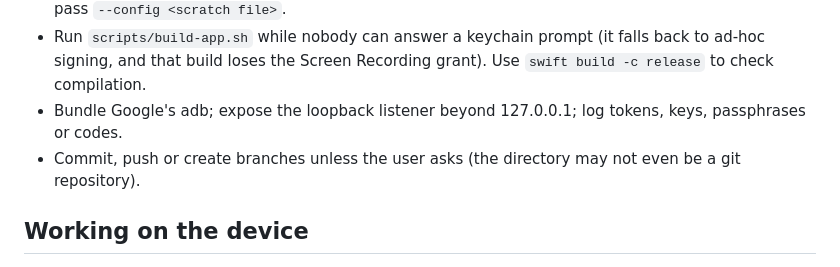
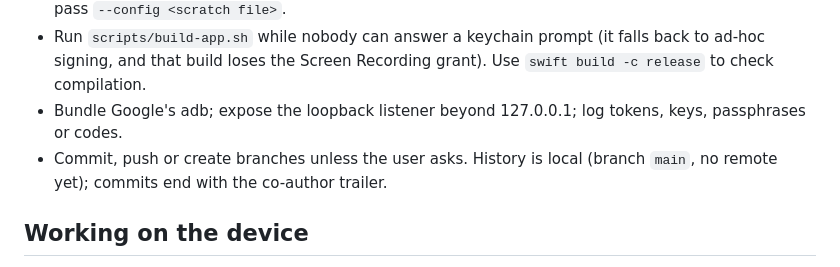
Before and after one commit to Kelvin-Jesus/ginga, a Markdown page: CLAUDE.md, the part around the change. Drawn GitHub-style.

Commit message:
docs(harness): note that the project is now a git repository
The never-do list said the directory might not be a repository; it is now (branch main, no remote).

Co-Authored-By: Claude Opus 5.5 <noreply@anthropic.com>

```diff
--- a/CLAUDE.md
+++ b/CLAUDE.md
@@ -63,7 +63,7 @@ Diagrams (Mermaid): `docs/diagrams.md`. Decisions: `docs/architecture.md` §8 (A
 - Overwrite the user's `~/Library/Application Support/Tab2Mac/config.json` with tests or experiments: pass `--config <scratch file>`.
 - Run `scripts/build-app.sh` while nobody can answer a keychain prompt (it falls back to ad-hoc signing, and that build loses the Screen Recording grant). Use `swift build -c release` to check compilation.
 - Bundle Google's adb; expose the loopback listener beyond 127.0.0.1; log tokens, keys, passphrases or codes.
-- Commit, push or create branches unless the user asks (the directory may not even be a git repository).
+- Commit, push or create branches unless the user asks. History is local (branch `main`, no remote yet); commits end with the co-author trailer.
 
 ## Working on the device
 
```
